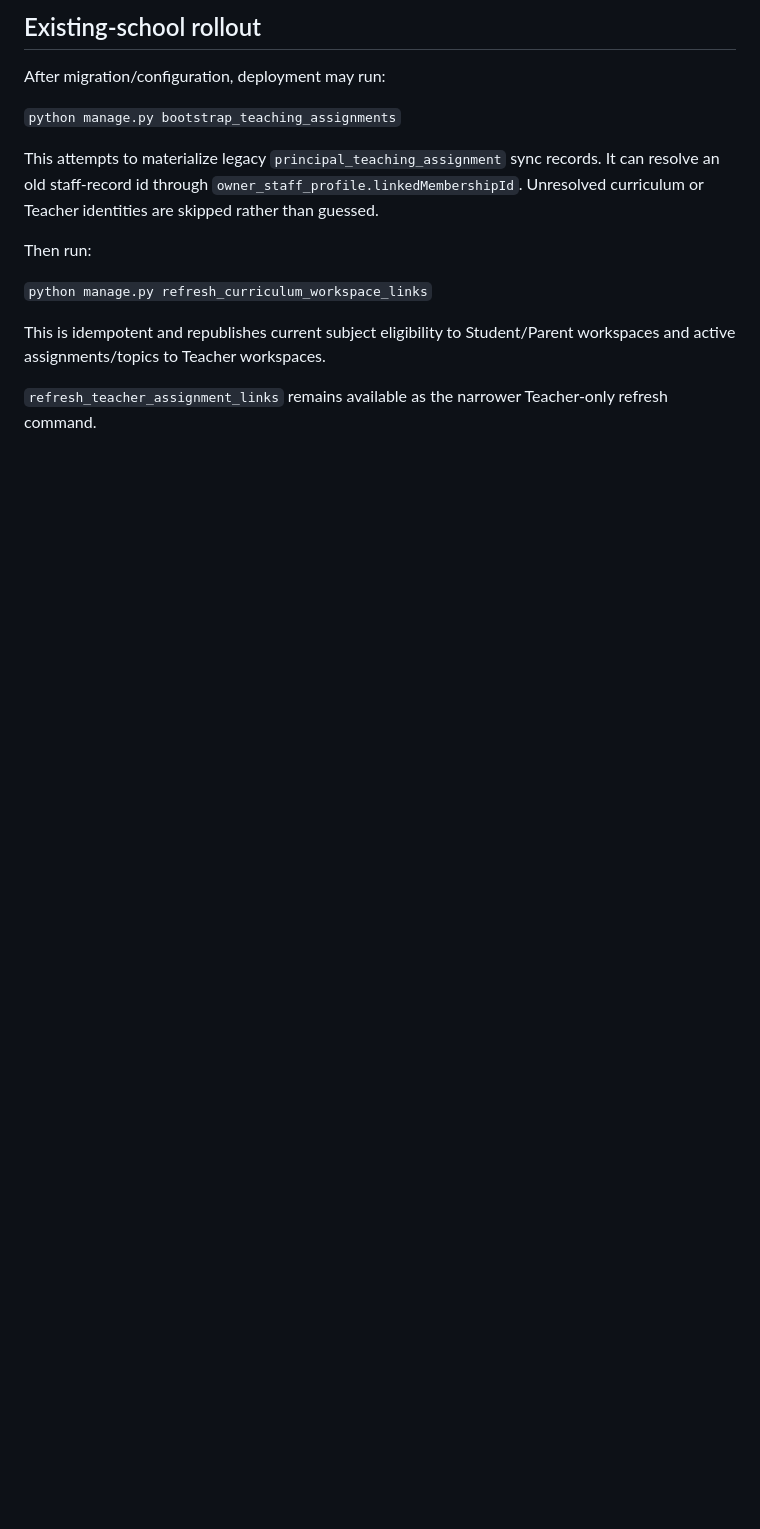
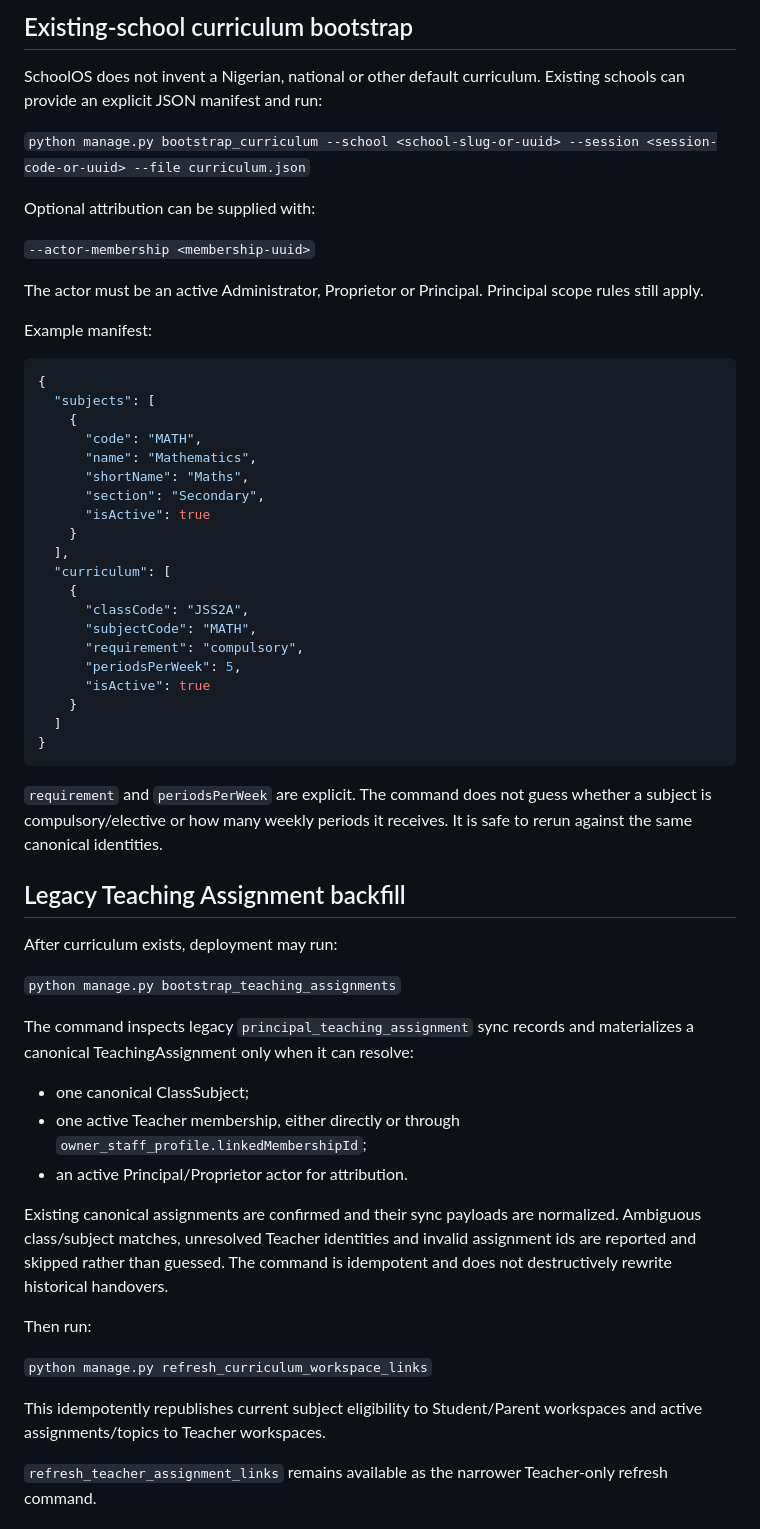
Before and after one commit to Bkzazzau1/schoolOS_backend, a Markdown page: docs/SUBJECTS_CURRICULUM_TEACHING.md, the part around one of its changes. Drawn GitHub-style; blank space fills up the shorter version.

````diff
--- a/docs/SUBJECTS_CURRICULUM_TEACHING.md
+++ b/docs/SUBJECTS_CURRICULUM_TEACHING.md
@@ -117,17 +122,62 @@ This prevents a device from continuing to show an old current term after the sch
 
-## Existing-school rollout
+## Existing-school curriculum bootstrap
 
-After migration/configuration, deployment may run:
+SchoolOS does not invent a Nigerian, national or other default curriculum. Existing schools can provide an explicit JSON manifest and run:
+
+`python manage.py bootstrap_curriculum --school <school-slug-or-uuid> --session <session-code-or-uuid> --file curriculum.json`
+
+Optional attribution can be supplied with:
+
+`--actor-membership <membership-uuid>`
+
+The actor must be an active Administrator, Proprietor or Principal. Principal scope rules still apply.
+
+Example manifest:
+
+```json
+{
+  "subjects": [
+    {
+      "code": "MATH",
+      "name": "Mathematics",
+      "shortName": "Maths",
+      "section": "Secondary",
+      "isActive": true
+    }
+  ],
+  "curriculum": [
+    {
+      "classCode": "JSS2A",
+      "subjectCode": "MATH",
+      "requirement": "compulsory",
+      "periodsPerWeek": 5,
+      "isActive": true
+    }
+  ]
+}
+```
+
+`requirement` and `periodsPerWeek` are explicit. The command does not guess whether a subject is compulsory/elective or how many weekly periods it receives. It is safe to rerun against the same canonical identities.
+
+## Legacy Teaching Assignment backfill
+
+After curriculum exists, deployment may run:
 
 `python manage.py bootstrap_teaching_assignments`
 
-This attempts to materialize legacy `principal_teaching_assignment` sync records. It can resolve an old staff-record id through `owner_staff_profile.linkedMembershipId`. Unresolved curriculum or Teacher identities are skipped rather than guessed.
+The command inspects legacy `principal_teaching_assignment` sync records and materializes a canonical TeachingAssignment only when it can resolve:
+
+- one canonical ClassSubject;
+- one active Teacher membership, either directly or through `owner_staff_profile.linkedMembershipId`;
+- an active Principal/Proprietor actor for attribution.
+
+Existing canonical assignments are confirmed and their sync payloads are normalized. Ambiguous class/subject matches, unresolved Teacher identities and invalid assignment ids are reported and skipped rather than guessed. The command is idempotent and does not destructively rewrite historical handovers.
 
 Then run:
 
 `python manage.py refresh_curriculum_workspace_links`
 
-This is idempotent and republishes current subject eligibility to Student/Parent workspaces and active assignments/topics to Teacher workspaces.
+This idempotently republishes current subject eligibility to Student/Parent workspaces and active assignments/topics to Teacher workspaces.
 
 `refresh_teacher_assignment_links` remains available as the narrower Teacher-only refresh command.
 
````
Also changed, not shown: other parts of docs/SUBJECTS_CURRICULUM_TEACHING.md (+67 -48 lines).
